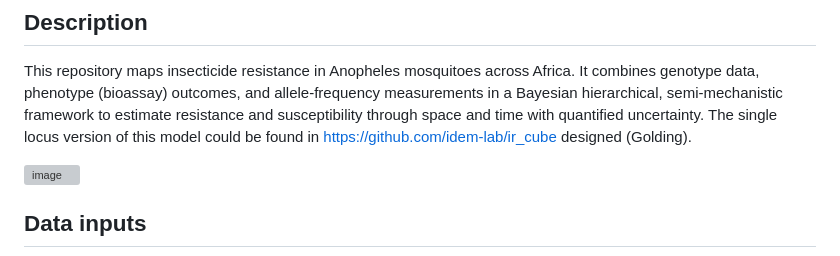
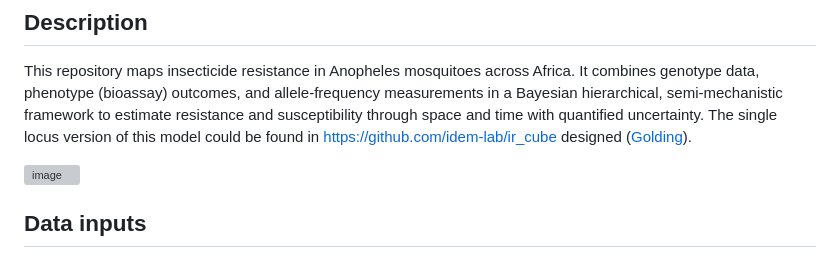
Before and after one commit to MiharisoaSylviane/phd_ir_mapping, a Markdown page: README.md, the part around the change. GitHub-like rendering; grey boxes are pictures that could not be loaded.

```diff
--- a/README.md
+++ b/README.md
@@ -1,7 +1,7 @@
 # Spatiotemporal modelling of the spread of insecticide resistance in Africa intergrating genotype, allele frequency and phenotype
 ## Description
 This repository maps insecticide resistance in Anopheles mosquitoes across Africa. It combines genotype data, phenotype (bioassay) outcomes, and allele-frequency measurements in a Bayesian hierarchical, semi-mechanistic framework to estimate resistance and susceptibility through space and time with quantified uncertainty.
-The single locus version of this model could be found in https://github.com/idem-lab/ir_cube designed (Golding).
+The single locus version of this model could be found in https://github.com/idem-lab/ir_cube designed ([Golding](https://github.com/goldingn)).
 
 <img width="720" height="1600" alt="image" src="https://github.com/user-attachments/assets/40b4dc8b-2a20-41aa-9ed8-8f4d74de6fc8" />
 
```
